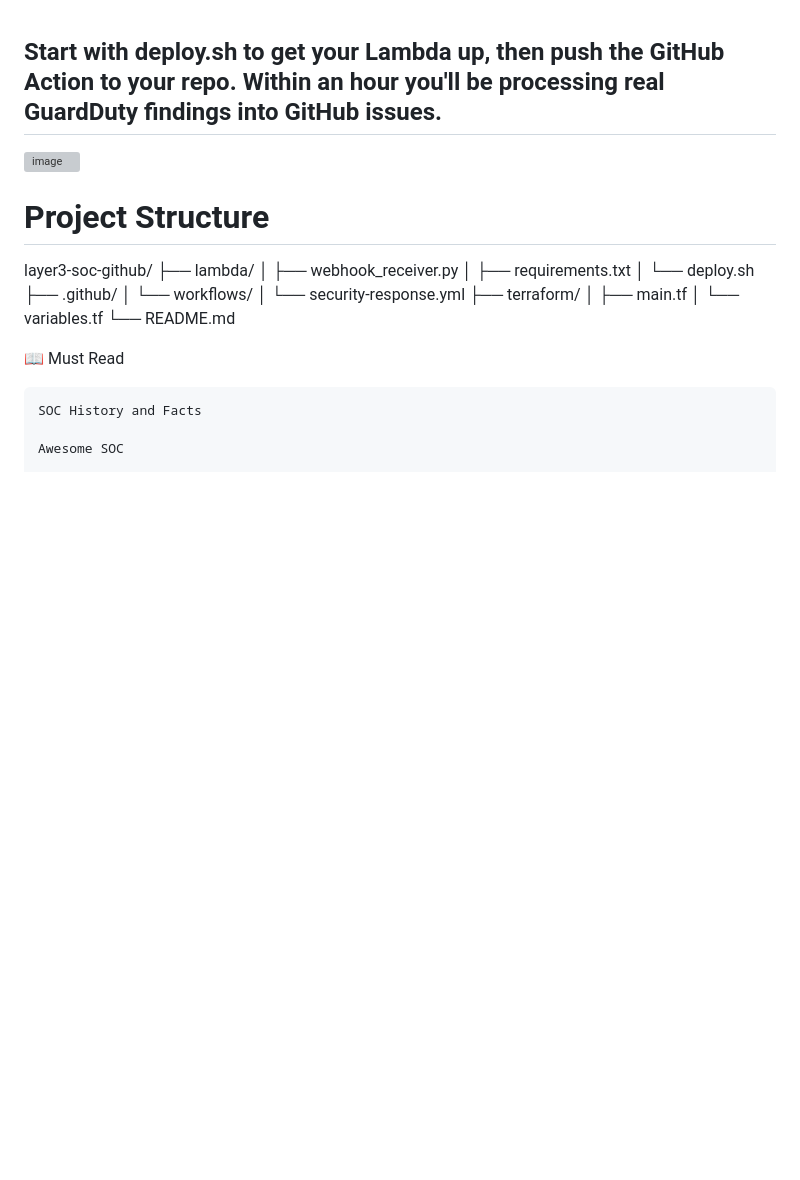
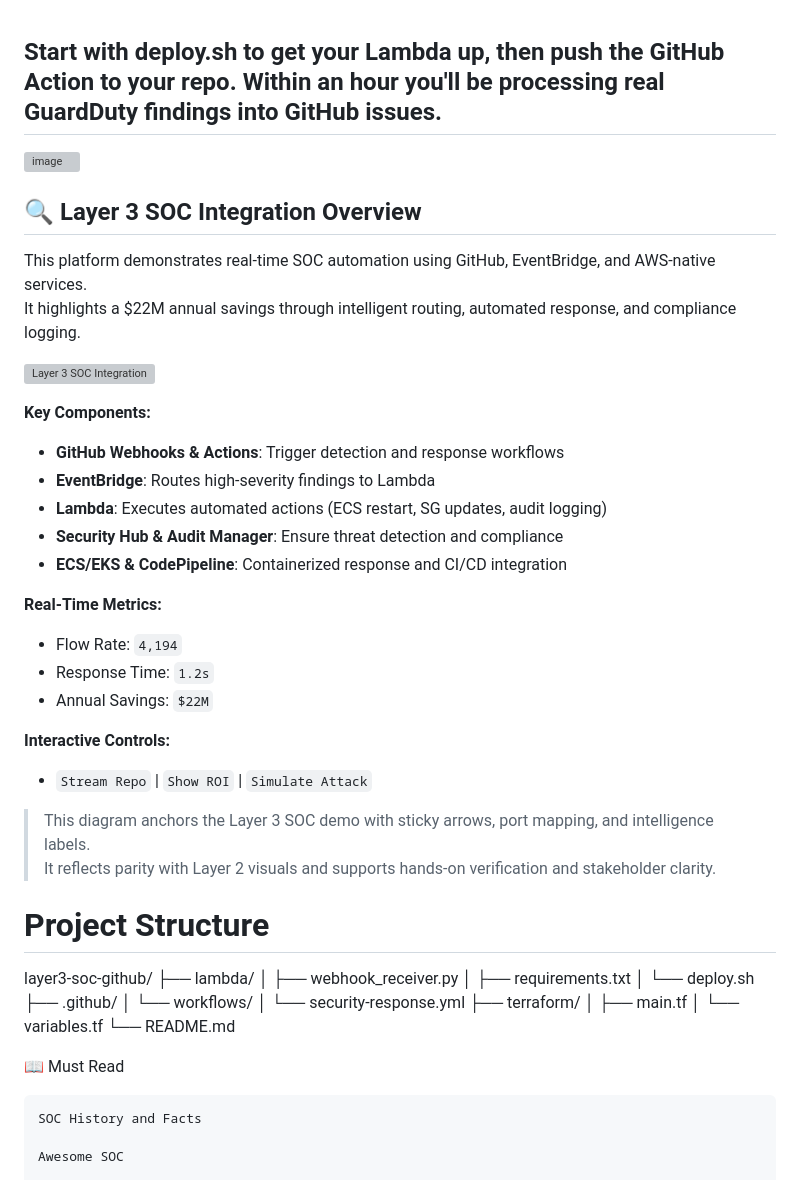
Before and after one commit to pitfunie/layer3-soc-platform, a Markdown page: README.md, the part around the change. Rendered like a GitHub page; blank space fills up the shorter version; grey boxes are pictures that could not be loaded.

```diff
--- a/README.md
+++ b/README.md
@@ -1,6 +1,39 @@
 ## Start with deploy.sh to get your Lambda up, then push the GitHub Action to your repo. Within an hour you'll be processing real GuardDuty findings into GitHub issues.
 
+
+
+
 <img width="1792" height="1120" alt="image" src="https://github.com/user-attachments/assets/8c9992b8-06b9-4f41-874f-d78847e96bf5" />
+
+
+
+
+## 🔍 Layer 3 SOC Integration Overview
+
+This platform demonstrates real-time SOC automation using GitHub, EventBridge, and AWS-native services.
+It highlights a $22M annual savings through intelligent routing, automated response, and compliance logging.
+
+![Layer 3 SOC Integration](docs/layer3-soc-integration.png)
+
+**Key Components:**
+- **GitHub Webhooks & Actions**: Trigger detection and response workflows
+- **EventBridge**: Routes high-severity findings to Lambda
+- **Lambda**: Executes automated actions (ECS restart, SG updates, audit logging)
+- **Security Hub & Audit Manager**: Ensure threat detection and compliance
+- **ECS/EKS & CodePipeline**: Containerized response and CI/CD integration
+
+**Real-Time Metrics:**
+- Flow Rate: `4,194`
+- Response Time: `1.2s`
+- Annual Savings: `$22M`
+
+**Interactive Controls:**
+- `Stream Repo` | `Show ROI` | `Simulate Attack`
+
+> This diagram anchors the Layer 3 SOC demo with sticky arrows, port mapping, and intelligence labels.
+> It reflects parity with Layer 2 visuals and supports hands-on verification and stakeholder clarity.
+
+
 
 
 
```
